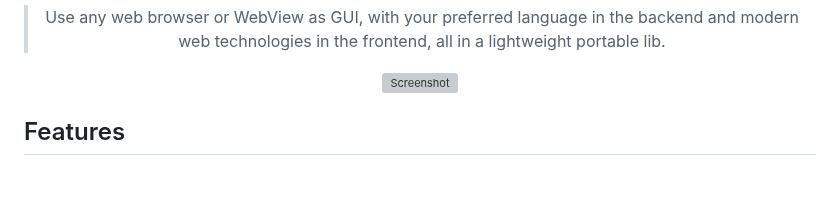
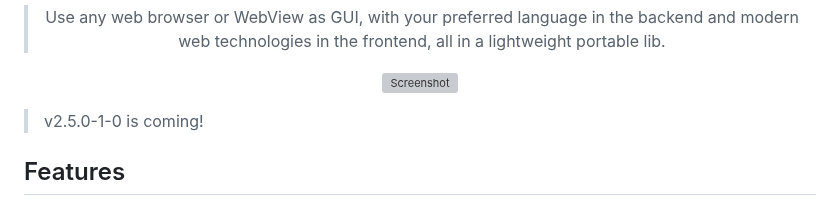
Before and after one commit to webui-dev/zig-webui, a Markdown page: README.md, the part around the change. GitHub-like rendering; blank space fills up the shorter version; grey boxes are pictures that could not be loaded.

```diff
--- a/README.md
+++ b/README.md
@@ -19,6 +19,8 @@
 ![Screenshot](https://github.com/webui-dev/webui/assets/16948659/39c5b000-83eb-4779-a7ce-9769d3acf204)
 
 </div>
+
+> v2.5.0-1-0 is coming!
 
 ## Features
 
```
